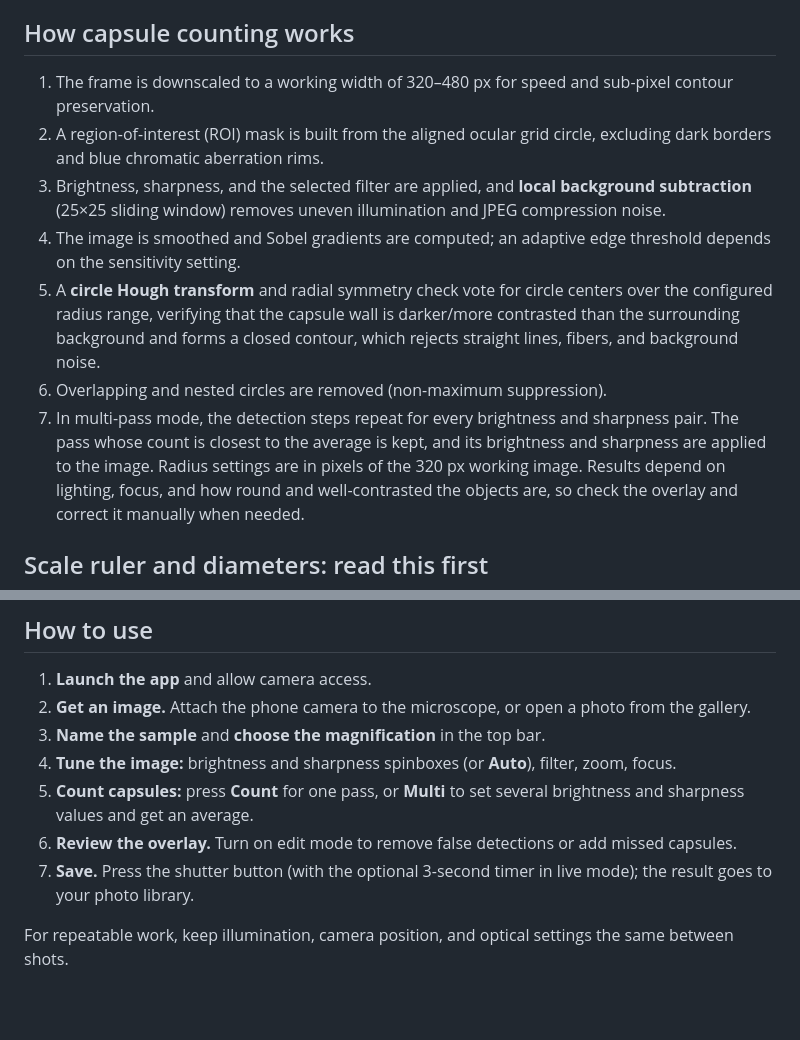
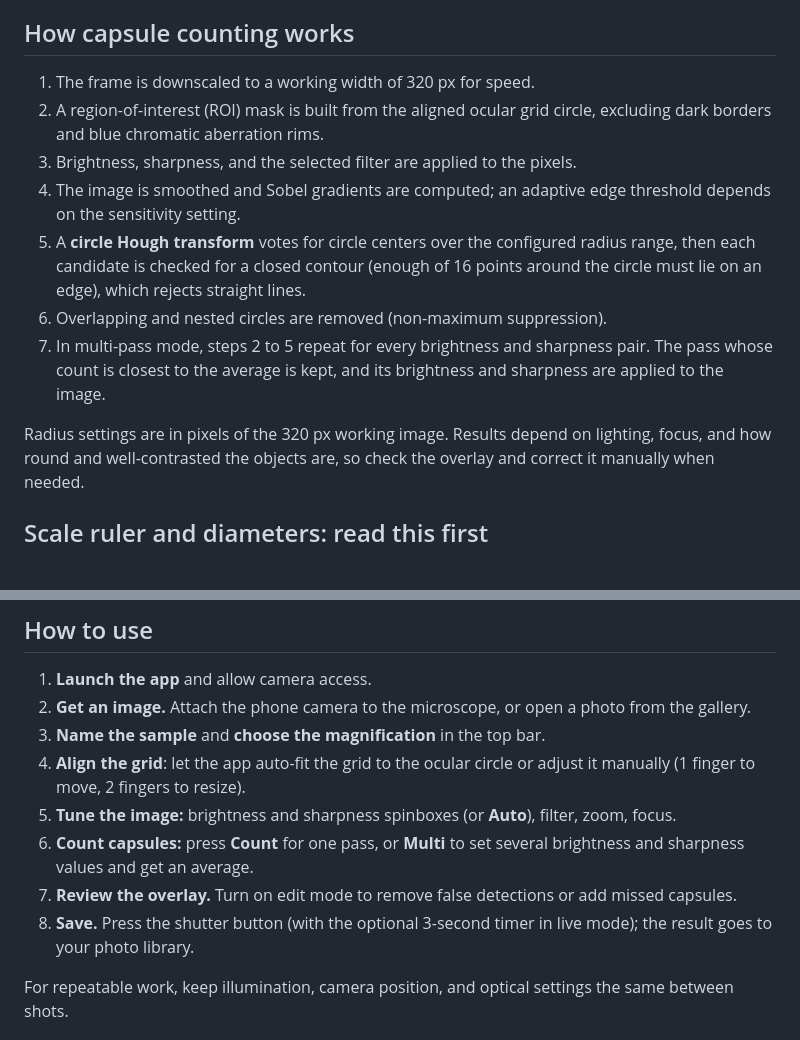
Before and after one commit to Miraelll/Microscope-LAB, a Markdown page: README.md, 2 parts joined by grey strips. Rendered like a GitHub page; blank space fills up the shorter version.

Commit message:
Updste REAME.md

```diff
--- a/README.md
+++ b/README.md
@@ -107,13 +107,14 @@ Filters apply to the preview, to capsule detection, and to the saved image. They
 
 ## How capsule counting works
 
-1. The frame is downscaled to a working width of 320–480 px for speed and sub-pixel contour preservation.
+1. The frame is downscaled to a working width of 320 px for speed.
 2. A region-of-interest (ROI) mask is built from the aligned ocular grid circle, excluding dark borders and blue chromatic aberration rims.
-3. Brightness, sharpness, and the selected filter are applied, and **local background subtraction** (25×25 sliding window) removes uneven illumination and JPEG compression noise.
+3. Brightness, sharpness, and the selected filter are applied to the pixels.
 4. The image is smoothed and Sobel gradients are computed; an adaptive edge threshold depends on the sensitivity setting.
-5. A **circle Hough transform** and radial symmetry check vote for circle centers over the configured radius range, verifying that the capsule wall is darker/more contrasted than the surrounding background and forms a closed contour, which rejects straight lines, fibers, and background noise.
+5. A **circle Hough transform** votes for circle centers over the configured radius range, then each candidate is checked for a closed contour (enough of 16 points around the circle must lie on an edge), which rejects straight lines.
 6. Overlapping and nested circles are removed (non-maximum suppression).
-7. In multi-pass mode, the detection steps repeat for every brightness and sharpness pair. The pass whose count is closest to the average is kept, and its brightness and sharpness are applied to the image.
+7. In multi-pass mode, steps 2 to 5 repeat for every brightness and sharpness pair. The pass whose count is closest to the average is kept, and its brightness and sharpness are applied to the image.
+
 Radius settings are in pixels of the 320 px working image. Results depend on lighting, focus, and how round and well-contrasted the objects are, so check the overlay and correct it manually when needed.
 
 ## Scale ruler and diameters: read this first
@@ -201,10 +202,11 @@ Before publishing, configure the application ID or bundle identifier, signing, v
 1. **Launch the app** and allow camera access.
 2. **Get an image.** Attach the phone camera to the microscope, or open a photo from the gallery.
 3. **Name the sample** and **choose the magnification** in the top bar.
-4. **Tune the image:** brightness and sharpness spinboxes (or **Auto**), filter, zoom, focus.
-5. **Count capsules:** press **Count** for one pass, or **Multi** to set several brightness and sharpness values and get an average.
-6. **Review the overlay.** Turn on edit mode to remove false detections or add missed capsules.
-7. **Save.** Press the shutter button (with the optional 3-second timer in live mode); the result goes to your photo library.
+4. **Align the grid**: let the app auto-fit the grid to the ocular circle or adjust it manually (1 finger to move, 2 fingers to resize).
+5. **Tune the image:** brightness and sharpness spinboxes (or **Auto**), filter, zoom, focus.
+6. **Count capsules:** press **Count** for one pass, or **Multi** to set several brightness and sharpness values and get an average.
+7. **Review the overlay.** Turn on edit mode to remove false detections or add missed capsules.
+8. **Save.** Press the shutter button (with the optional 3-second timer in live mode); the result goes to your photo library.
 
 For repeatable work, keep illumination, camera position, and optical settings the same between shots.
 
```
